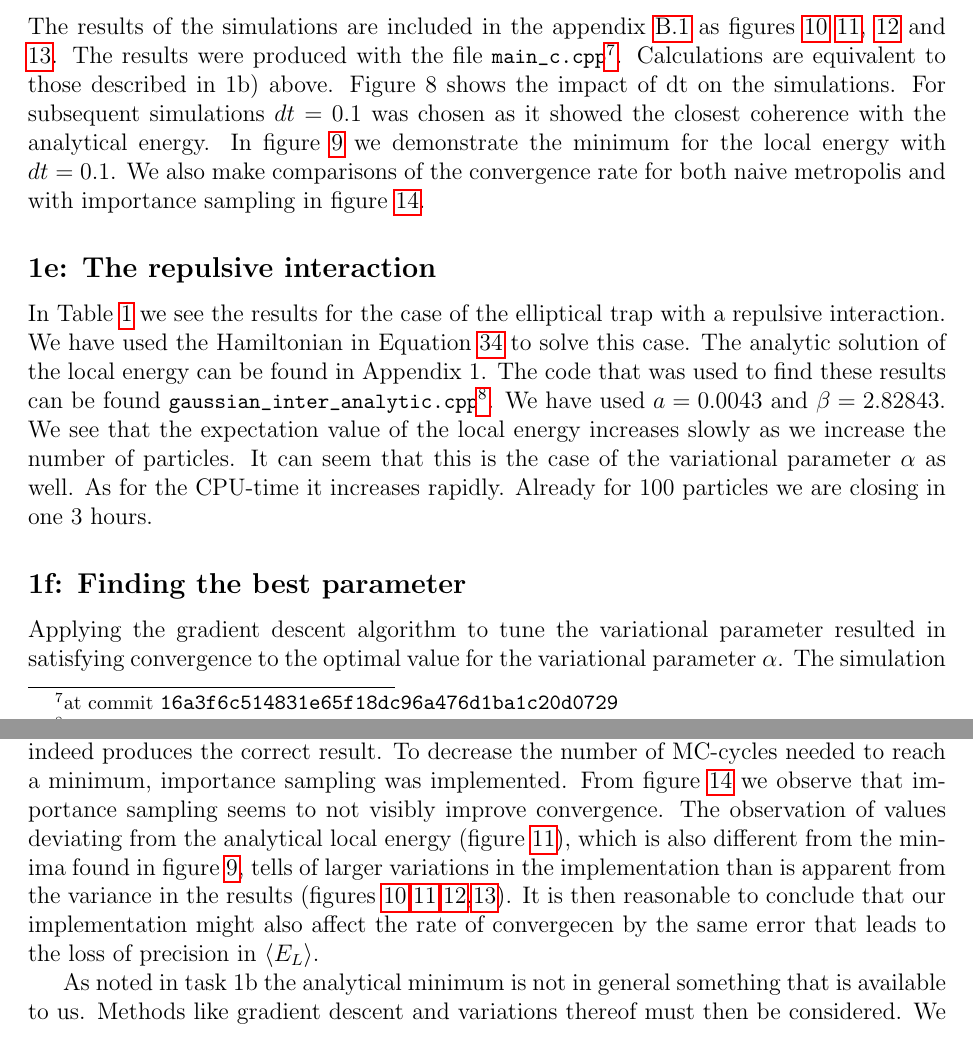
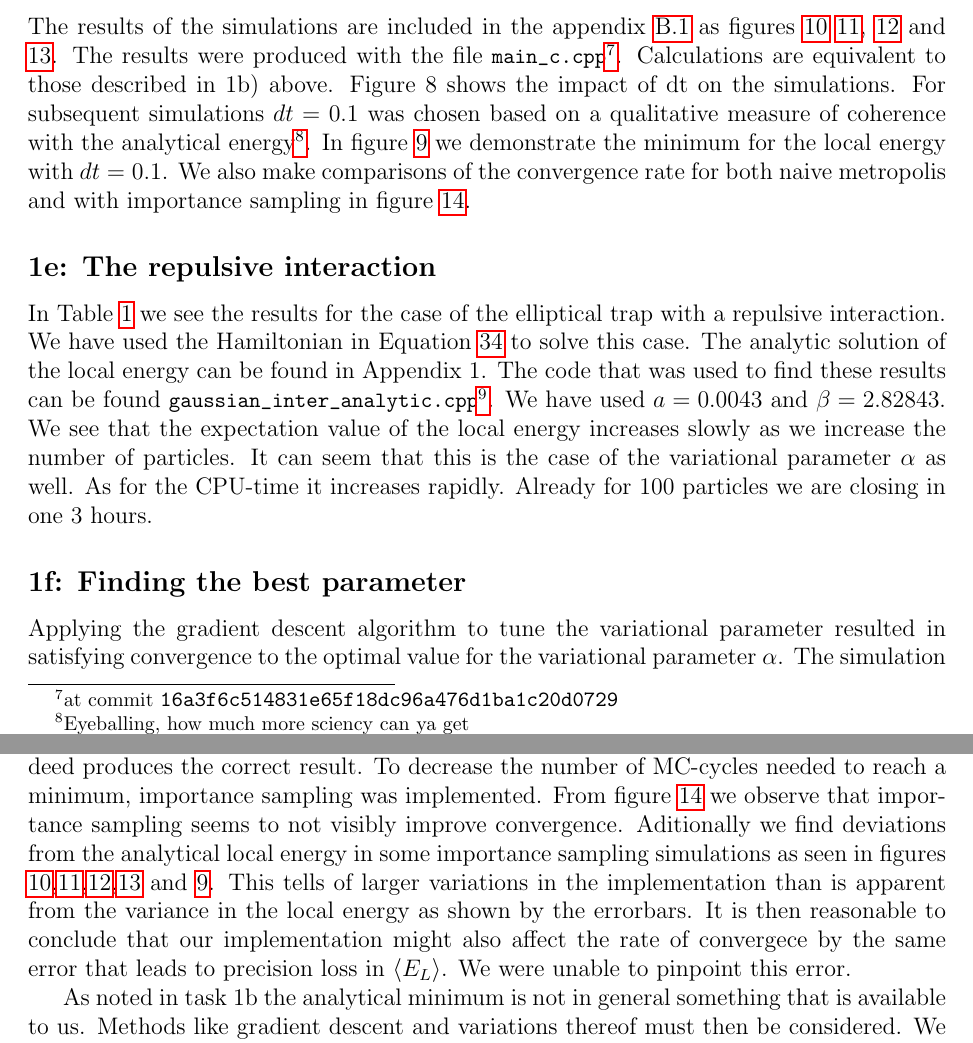
Before and after one commit to KariEriksen/comp_phys_2, a LaTeX paper (project_1/report/main.tex, which reads project_1/report/discussion.tex, project_1/report/results.tex): two parts of pages 12 and 16 of 43, joined at a grey line, cut so that both start at the same text. Compiled offline with pdfLaTeX.

Commit message:
clarifications

```diff
--- a/project_1/report/discussion.tex
+++ b/project_1/report/discussion.tex
@@ -4,10 +4,8 @@
 We've observed that for non-interactive bosons we are able to find an analytical minimum for the local energy, that we've used as a reference to assert that the VMC machinery indeed produces the correct result.
 To decrease the number of MC-cycles needed to reach a minimum, importance sampling was implemented.
 From figure \ref{fig:1c_mc} we observe that importance sampling seems to not visibly improve convergence.
-The observation of values deviating from the analytical local energy (figure \ref{fig:1c_10}),
-which is also different from the minima found in figure \ref{fig:1c_dt01}, tells of larger variations in the implementation than is apparent from the variance in the results
-(figures \ref{fig:1c_1},\ref{fig:1c_10},\ref{fig:1c_100},\ref{fig:1c_500}).
-It is then reasonable to conclude that our implementation might also affect the rate of convergecen by the same error that leads to the loss of precision in $\expect{E_L}$.
+Aditionally we find deviations from the analytical local energy in some importance sampling simulations as seen in figures \ref{fig:1c_1},\ref{fig:1c_10},\ref{fig:1c_100},\ref{fig:1c_500} and \ref{fig:1c_dt01}. This tells of larger variations in the implementation than is apparent from the variance in the local energy as shown by the errorbars.
+It is then reasonable to conclude that our implementation might also affect the rate of convergece by the same error that leads to precision loss in $\expect{E_L}$. We were unable to pinpoint this error.
 
 As noted in task 1b the analytical minimum is not in general something that is available to us.
 Methods like gradient descent and variations thereof must then be considered. We implemented a GD algorithm that converged fast, and with relatively few MC-cycles, to a stable minimum for $\alpha$. More complex methods were not considered since we knew the problem to be quadratic, and thus well behaved in that the search space only has one minimum.
--- a/project_1/report/results.tex
+++ b/project_1/report/results.tex
@@ -32,7 +32,7 @@ Where $N$ is the number of particles and $D$ is their dimension. From the figure
 The results of the simulations are included in the appendix \ref{app:fig-c} as figures \ref{fig:1c_1} \ref{fig:1c_10}, \ref{fig:1c_100} and \ref{fig:1c_500}.
 The results were produced with the file \lstinline{main_c.cpp}\footnote{at commit \lstinline{16a3f6c514831e65f18dc96a476d1ba1c20d0729}}.
 Calculations are equivalent to those described in 1b) above.
-Figure 8 shows the impact of dt on the simulations. For subsequent simulations $dt = 0.1$ was chosen as it showed the closest coherence with  the analytical energy.
+Figure 8 shows the impact of dt on the simulations. For subsequent simulations $dt = 0.1$ was chosen based on a qualitative measure of coherence with the analytical energy\footnote{Eyeballing, how much more sciency can ya get}.
 In figure \ref{fig:1c_dt01} we demonstrate the minimum for the local energy with $dt = 0.1$.
 We also make comparisons of the convergence rate for both naive metropolis and with importance sampling in figure \ref{fig:1c_mc}.
 
```
